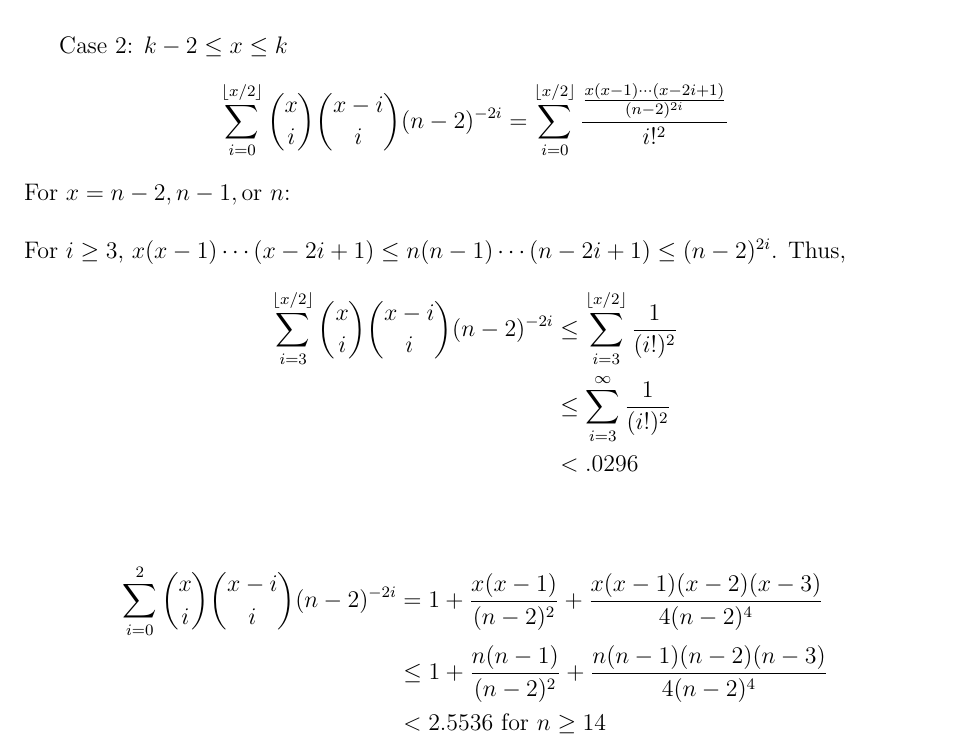
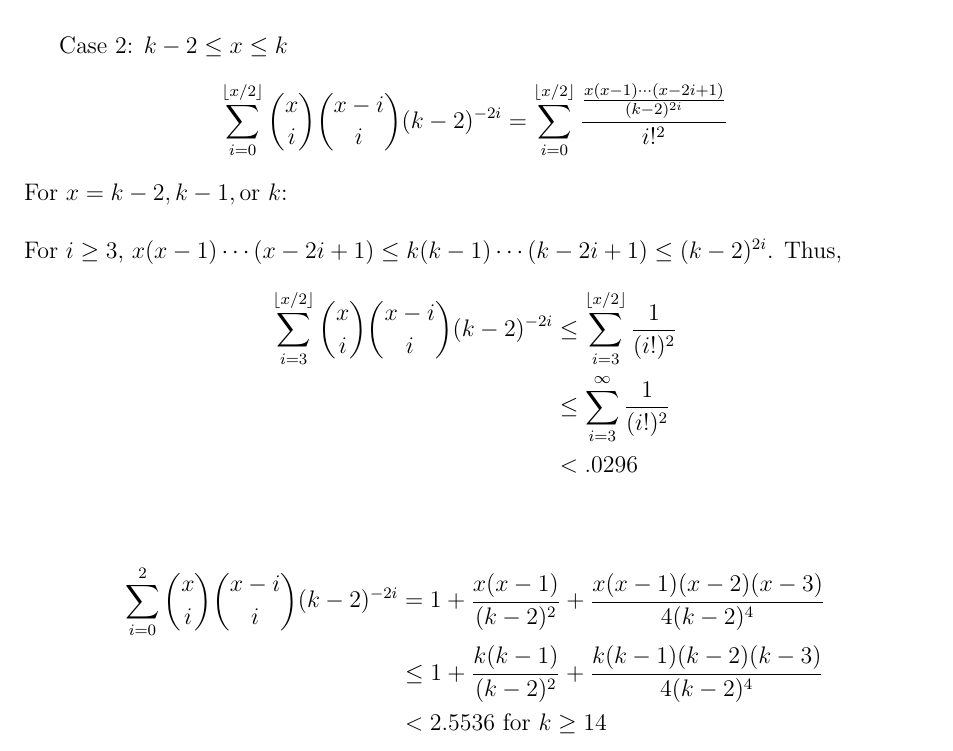
Before and after one commit to chrischute/mastermind, a LaTeX document (nlogn non adaptive.tex): part of page 2 of 3, cut so that both start at the same text. Compiled offline with pdfLaTeX.

Commit message:
Update k to n in matt's section

```diff
--- a/nlogn non adaptive.tex
+++ b/nlogn non adaptive.tex
@@ -93,20 +93,20 @@ Multiplying both sides of this inequality by $(1-1/k)^x$ results in the claim.
 \clearpage
 Case 2: $k-2 \leq x \leq k$
 \begin{equation*}
-\sum_{i=0}^{\lfloor x/2 \rfloor} \binom{x}{i}\binom{x-i}{i}(n-2)^{-2i}=\sum_{i=0}^{\lfloor x/2 \rfloor} \frac{\frac{x(x-1)\cdots(x-2i+1)}{(n-2)^{2i}}}{i!^2}
+\sum_{i=0}^{\lfloor x/2 \rfloor} \binom{x}{i}\binom{x-i}{i}(k-2)^{-2i}=\sum_{i=0}^{\lfloor x/2 \rfloor} \frac{\frac{x(x-1)\cdots(x-2i+1)}{(k-2)^{2i}}}{i!^2}
 \end{equation*}
-For $x=n-2, n-1, \text{or } n$:\\
+For $x=k-2, k-1, \text{or } k$:\\
 \\
-For $i\ge3$, $x(x-1)\cdots(x-2i+1)\le n(n-1)\cdots(n-2i+1)\le(n-2)^{2i}$. Thus,
+For $i\ge3$, $x(x-1)\cdots(x-2i+1)\le k(k-1)\cdots(k-2i+1)\le(k-2)^{2i}$. Thus,
 \begin{align*}
-\sum_{i=3}^{\lfloor x/2 \rfloor} \binom{x}{i}\binom{x-i}{i}(n-2)^{-2i} & \le \sum_{i=3}^{\lfloor x/2 \rfloor} \frac{1}{(i!)^2} \\
+\sum_{i=3}^{\lfloor x/2 \rfloor} \binom{x}{i}\binom{x-i}{i}(k-2)^{-2i} & \le \sum_{i=3}^{\lfloor x/2 \rfloor} \frac{1}{(i!)^2} \\
 & \le \sum_{i=3}^\infty \frac{1}{(i!)^2} \\
 & < .0296\\
 \end{align*}
 \begin{align*}
-\sum_{i=0}^{2} \binom{x}{i}\binom{x-i}{i}(n-2)^{-2i} & = 1+\frac{x(x-1)}{(n-2)^2}+\frac{x(x-1)(x-2)(x-3)}{4(n-2)^4} \\
-& \le 1+\frac{n(n-1)}{(n-2)^2}+\frac{n(n-1)(n-2)(n-3)}{4(n-2)^4} \\
-& < 2.5536 \text{ for } n\ge 14
+\sum_{i=0}^{2} \binom{x}{i}\binom{x-i}{i}(k-2)^{-2i} & = 1+\frac{x(x-1)}{(k-2)^2}+\frac{x(x-1)(x-2)(x-3)}{4(k-2)^4} \\
+& \le 1+\frac{k(k-1)}{(k-2)^2}+\frac{k(k-1)(k-2)(k-3)}{4(k-2)^4} \\
+& < 2.5536 \text{ for } k\ge 14
 \end{align*}
 Thus putting the two together gives
 \begin{align*}
```
Also changed, not shown: nlogn non adaptive.pdf, nlogn non adaptive.tex (6 more changed lines).
